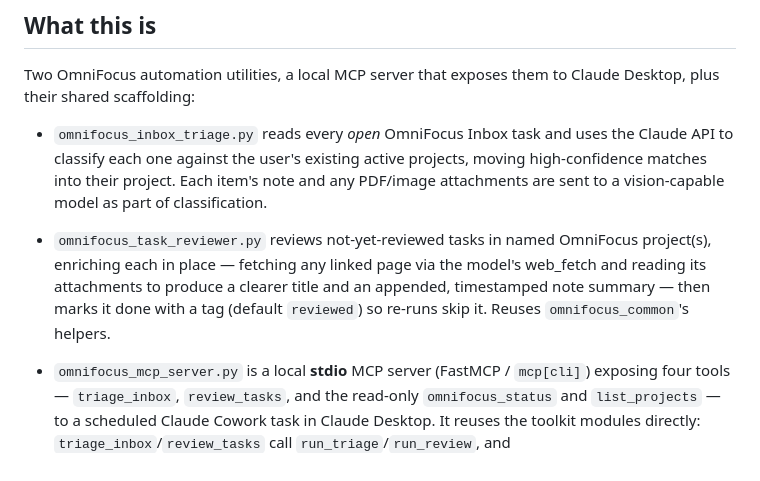
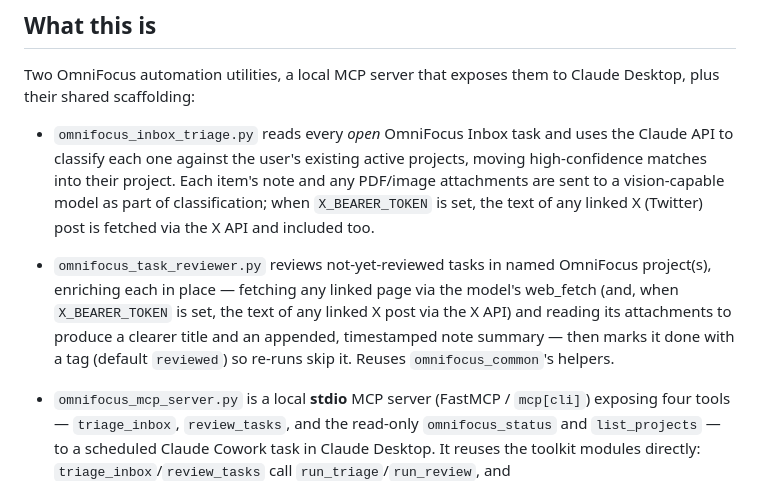
Before and after one commit to dstampfli/omnifocus-toolkit, a Markdown page: CLAUDE.md, the part around the change. Drawn GitHub-style.

Commit message:
docs: mention X post reading in the high-level summaries
CLAUDE.md "What this is" bullets and the README reviewer intro now note that
both tools optionally read linked X posts (the detail sections already did).

Co-Authored-By: Claude Opus 4.8 (1M context) <noreply@anthropic.com>

```diff
--- a/CLAUDE.md
+++ b/CLAUDE.md
@@ -6,8 +6,8 @@ This file provides guidance to Claude Code (claude.ai/code) when working with co
 
 Two OmniFocus automation utilities, a local MCP server that exposes them to Claude Desktop, plus their shared scaffolding:
 
-- `omnifocus_inbox_triage.py` reads every *open* OmniFocus Inbox task and uses the Claude API to classify each one against the user's existing active projects, moving high-confidence matches into their project. Each item's note and any PDF/image attachments are sent to a vision-capable model as part of classification.
-- `omnifocus_task_reviewer.py` reviews not-yet-reviewed tasks in named OmniFocus project(s), enriching each in place — fetching any linked page via the model's web_fetch and reading its attachments to produce a clearer title and an appended, timestamped note summary — then marks it done with a tag (default `reviewed`) so re-runs skip it. Reuses `omnifocus_common`'s helpers.
+- `omnifocus_inbox_triage.py` reads every *open* OmniFocus Inbox task and uses the Claude API to classify each one against the user's existing active projects, moving high-confidence matches into their project. Each item's note and any PDF/image attachments are sent to a vision-capable model as part of classification; when `X_BEARER_TOKEN` is set, the text of any linked X (Twitter) post is fetched via the X API and included too.
+- `omnifocus_task_reviewer.py` reviews not-yet-reviewed tasks in named OmniFocus project(s), enriching each in place — fetching any linked page via the model's web_fetch (and, when `X_BEARER_TOKEN` is set, the text of any linked X post via the X API) and reading its attachments to produce a clearer title and an appended, timestamped note summary — then marks it done with a tag (default `reviewed`) so re-runs skip it. Reuses `omnifocus_common`'s helpers.
 - `omnifocus_mcp_server.py` is a local **stdio** MCP server (FastMCP / `mcp[cli]`) exposing four tools — `triage_inbox`, `review_tasks`, and the read-only `omnifocus_status` and `list_projects` — to a scheduled Claude Cowork task in Claude Desktop. It reuses the toolkit modules directly: `triage_inbox`/`review_tasks` call `run_triage`/`run_review`, and `omnifocus_status`/`list_projects` call `read_omnifocus` — `omnifocus_status` returns just the open-Inbox/active-project counts, while `list_projects` returns each active project's id, name, folderPath, and description so a scheduled agent can discover project names dynamically (e.g. to fan a `review_tasks` call out over every active project). `apply` defaults false; each tool wraps failures into `{"error": ...}`. No network/auth/tunnel — Claude Desktop launches it locally over stdio.
 - `omnifocus_common.py` holds task-enrichment helpers (`clean_note`, `media_type_for`, `attachment_block`, `extract_webloc_url`, `build_task_content`, `run_jxa`, `fetch_attachment_b64`, `_positive_int_env`) shared by the triage and reviewer scripts. `build_task_content` turns a `.webloc` attachment into a "Linked web page(s)" text line (URL parsed by `extract_webloc_url`) rather than a vision block, so the model can fetch the link.
 
```
Also changed, not shown: README.md (+1 -1 lines).
